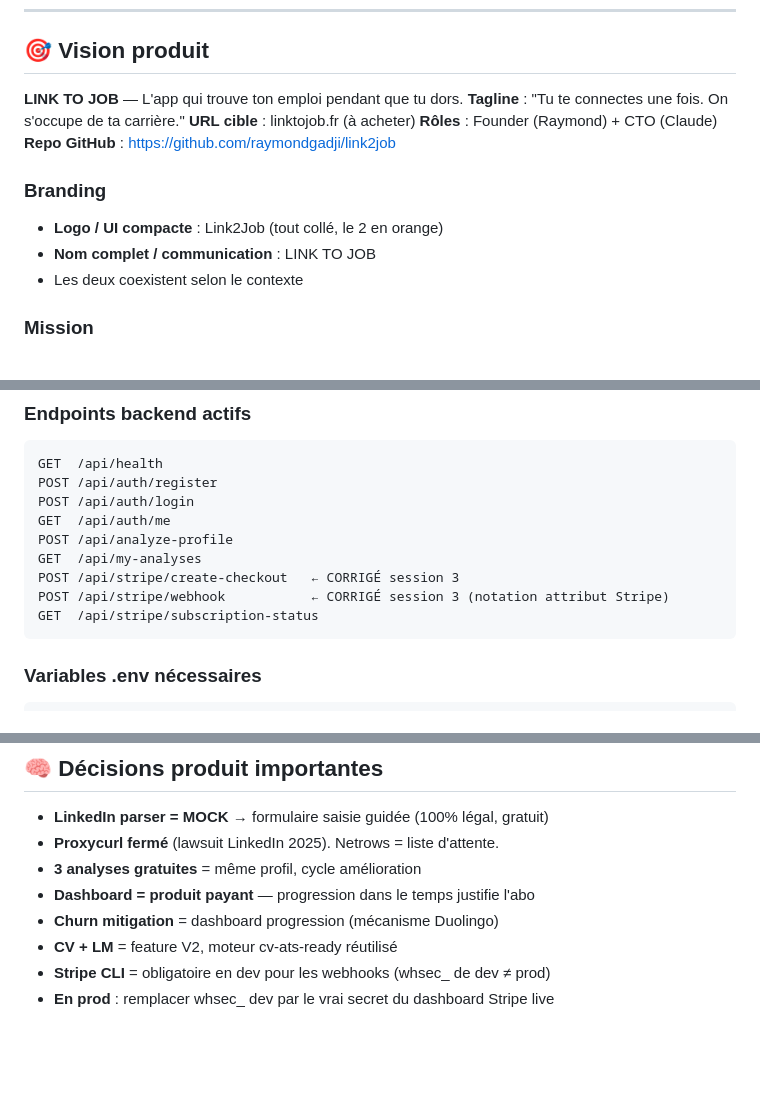
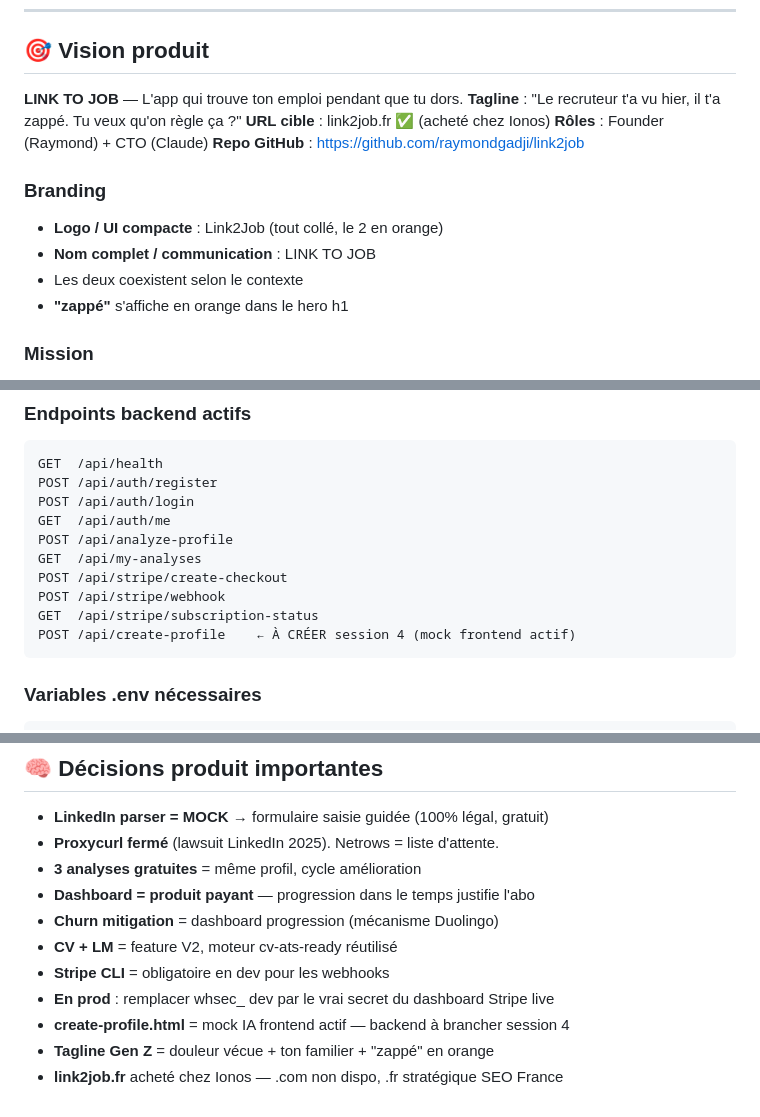
Before and after one commit to raymondgadji/link2job, a Markdown page: CLAUDE_LINK_TO_JOB.md, 3 parts joined by grey strips. Drawn GitHub-style; blank space fills up the shorter version.

````diff
--- a/CLAUDE_LINK_TO_JOB.md
+++ b/CLAUDE_LINK_TO_JOB.md
@@ -7,8 +7,8 @@
 ## 🎯 Vision produit
 
 **LINK TO JOB** — L'app qui trouve ton emploi pendant que tu dors.
-**Tagline** : "Tu te connectes une fois. On s'occupe de ta carrière."
-**URL cible** : linktojob.fr (à acheter)
+**Tagline** : "Le recruteur t'a vu hier, il t'a zappé. Tu veux qu'on règle ça ?"
+**URL cible** : link2job.fr ✅ (acheté chez Ionos)
 **Rôles** : Founder (Raymond) + CTO (Claude)
 **Repo GitHub** : https://github.com/raymondgadji/link2job
 
@@ -16,6 +16,7 @@
 - **Logo / UI compacte** : Link2Job (tout collé, le 2 en orange)
 - **Nom complet / communication** : LINK TO JOB
 - Les deux coexistent selon le contexte
+- **"zappé"** s'affiche en orange dans le hero h1
 
 ### Mission
 Démocratiser l'accès à l'emploi pour tous — du lycéen de 16 ans qui cherche son premier stage jusqu'au cadre en reconversion — grâce à l'automatisation intelligente et éthique de la recherche d'emploi sur LinkedIn, puis sur tous les réseaux.
@@ -115,9 +153,10 @@ POST /api/auth/login
 GET  /api/auth/me
 POST /api/analyze-profile
 GET  /api/my-analyses
-POST /api/stripe/create-checkout   ← CORRIGÉ session 3
-POST /api/stripe/webhook           ← CORRIGÉ session 3 (notation attribut Stripe)
+POST /api/stripe/create-checkout
+POST /api/stripe/webhook
 GET  /api/stripe/subscription-status
+POST /api/create-profile    ← À CRÉER session 4 (mock frontend actif)
 ```
 
 ### Variables .env nécessaires
@@ -240,5 +282,8 @@ Psychologie prix :
 - **Dashboard = produit payant** — progression dans le temps justifie l'abo
 - **Churn mitigation** = dashboard progression (mécanisme Duolingo)
 - **CV + LM** = feature V2, moteur cv-ats-ready réutilisé
-- **Stripe CLI** = obligatoire en dev pour les webhooks (whsec_ de dev ≠ prod)
+- **Stripe CLI** = obligatoire en dev pour les webhooks
 - **En prod** : remplacer whsec_ dev par le vrai secret du dashboard Stripe live
+- **create-profile.html** = mock IA frontend actif — backend à brancher session 4
+- **Tagline Gen Z** = douleur vécue + ton familier + "zappé" en orange
+- **link2job.fr** acheté chez Ionos — .com non dispo, .fr stratégique SEO France
````
Also changed, not shown: other parts of CLAUDE_LINK_TO_JOB.md (+55 -15 lines).
